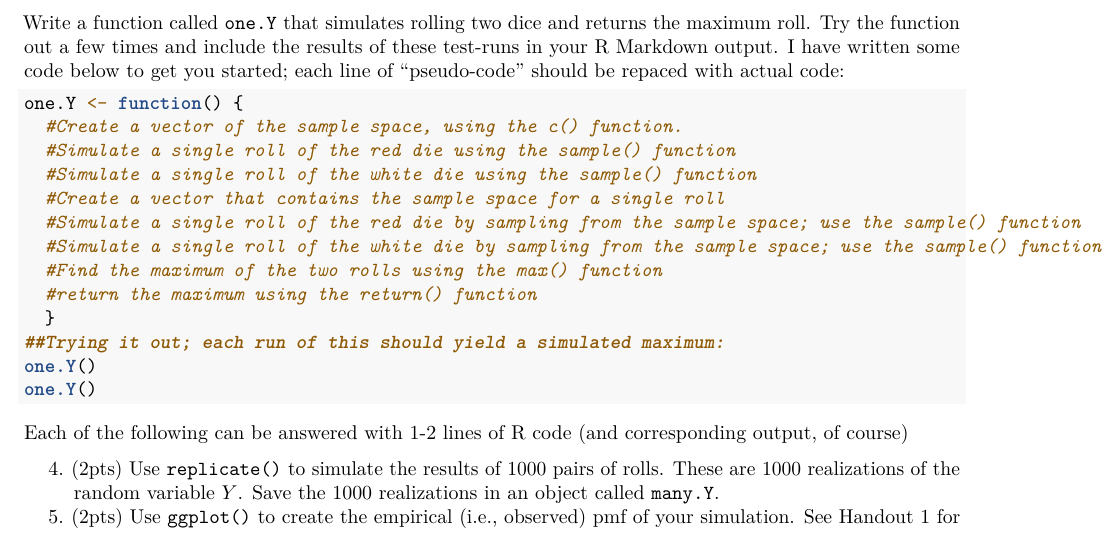
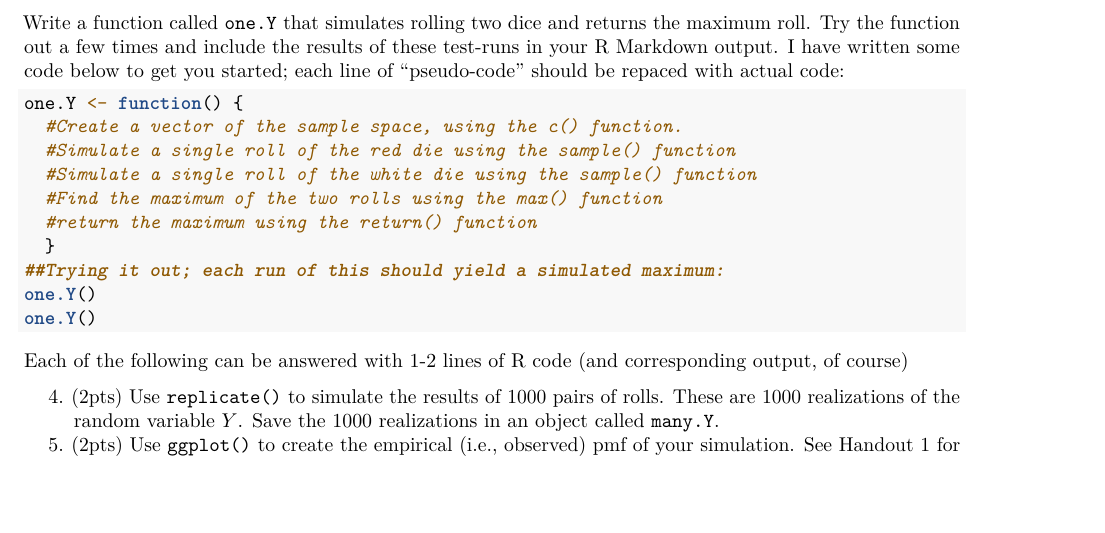
Before and after one commit to ALHansen12/MathStat, an R Markdown document (HW/R HW 1.Rmd): part of page 1 of 2 before the commit and part of the page after it, cut so that both start at the same text, the shorter picture padded with empty space. Rendered offline with R 4.5, knitr and Pandoc, then LaTeX, with nearby package versions.

Commit message:
Update R HW 1.Rmd

```diff
--- a/HW/R HW 1.Rmd
+++ b/HW/R HW 1.Rmd
@@ -27,9 +27,6 @@ one.Y <- function() {
   #Create a vector of the sample space, using the c() function.
   #Simulate a single roll of the red die using the sample() function
   #Simulate a single roll of the white die using the sample() function
-  #Create a vector that contains the sample space for a single roll
-  #Simulate a single roll of the red die by sampling from the sample space; use the sample() function
-  #Simulate a single roll of the white die by sampling from the sample space; use the sample() function
   #Find the maximum of the two rolls using the max() function
   #return the maximum using the return() function
   }
```
